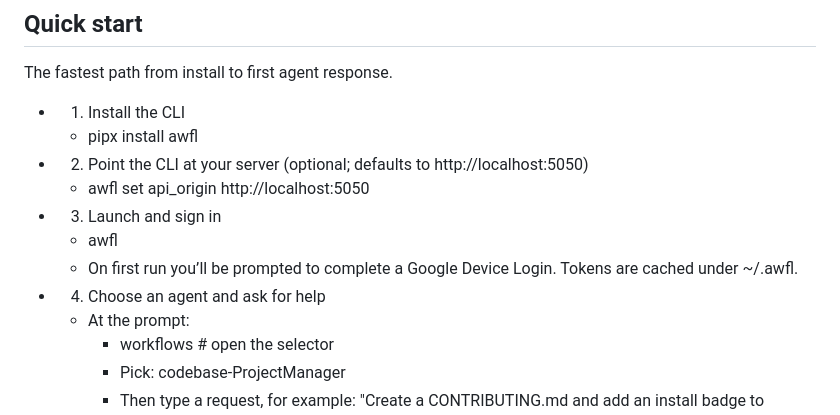
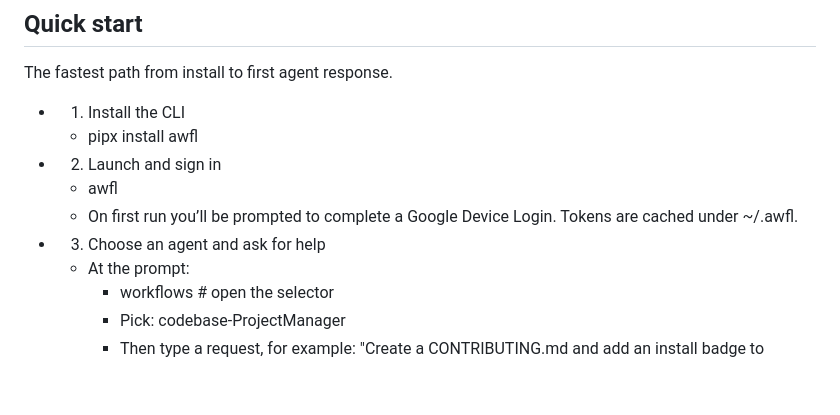
Before and after one commit to awfl-us/cli, a Markdown page: README.md, the part around the change. Drawn GitHub-style; blank space fills up the shorter version.

Commit message:
Fix step numbering in installation instructions
Corrected the numbering of installation steps in README.

```diff
--- a/README.md
+++ b/README.md
@@ -74,14 +74,11 @@ The fastest path from install to first agent response.
 - 1) Install the CLI
   - pipx install awfl
 
-- 2) Point the CLI at your server (optional; defaults to http://localhost:5050)
-  - awfl set api_origin http://localhost:5050
-
-- 3) Launch and sign in
+- 2) Launch and sign in
   - awfl
   - On first run you’ll be prompted to complete a Google Device Login. Tokens are cached under ~/.awfl.
 
-- 4) Choose an agent and ask for help
+- 3) Choose an agent and ask for help
   - At the prompt:
     - workflows  # open the selector
     - Pick: codebase-ProjectManager
```
